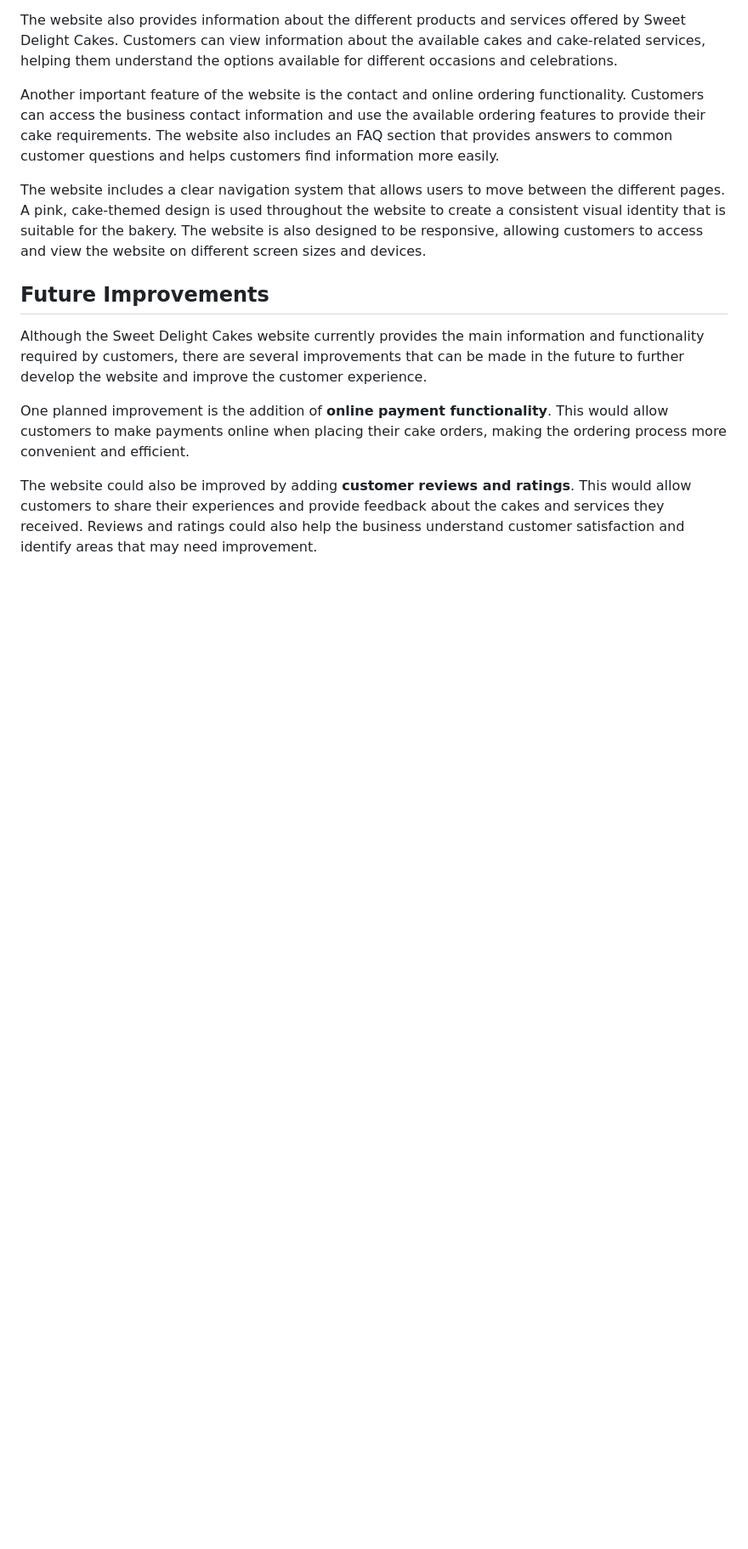
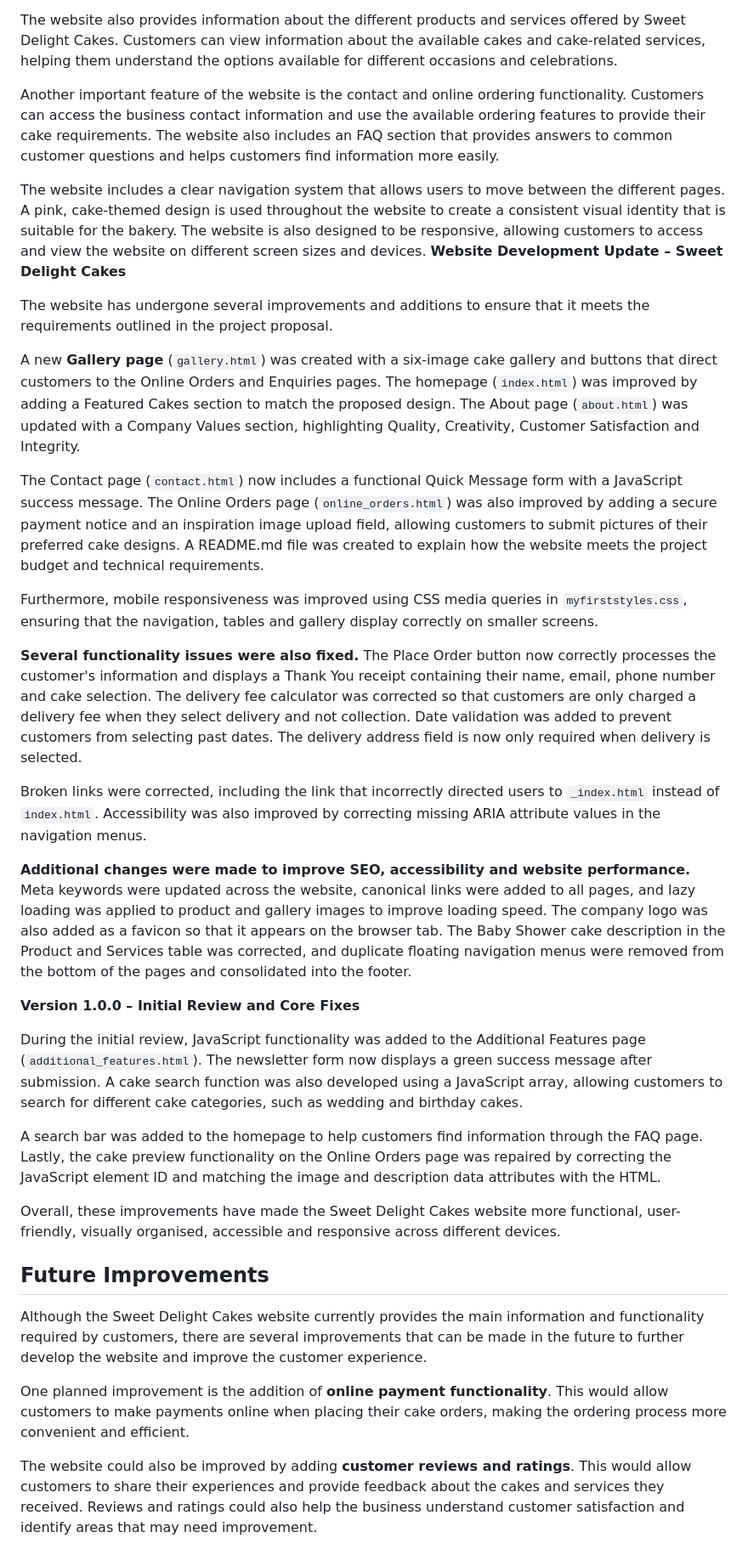
Before and after one commit to retshegofaditswe-2007/sweet_delight_cakes, a Markdown page: README.md, the part around the change. Shown at 85% size. Drawn GitHub-style; blank space fills up the shorter version.

```diff
--- a/README.md
+++ b/README.md
@@ -246,7 +246,29 @@ The website also provides information about the different products and services
 Another important feature of the website is the contact and online ordering functionality. Customers can access the business contact information and use the available ordering features to provide their cake requirements. The website also includes an FAQ section that provides answers to common customer questions and helps customers find information more easily.
 
 The website includes a clear navigation system that allows users to move between the different pages. A pink, cake-themed design is used throughout the website to create a consistent visual identity that is suitable for the bakery. The website is also designed to be responsive, allowing customers to access and view the website on different screen sizes and devices.
+**Website Development Update – Sweet Delight Cakes**
 
+The website has undergone several improvements and additions to ensure that it meets the requirements outlined in the project proposal.
+
+A new **Gallery page** (`gallery.html`) was created with a six-image cake gallery and buttons that direct customers to the Online Orders and Enquiries pages. The homepage (`index.html`) was improved by adding a Featured Cakes section to match the proposed design. The About page (`about.html`) was updated with a Company Values section, highlighting Quality, Creativity, Customer Satisfaction and Integrity.
+
+The Contact page (`contact.html`) now includes a functional Quick Message form with a JavaScript success message. The Online Orders page (`online_orders.html`) was also improved by adding a secure payment notice and an inspiration image upload field, allowing customers to submit pictures of their preferred cake designs. A README.md file was created to explain how the website meets the project budget and technical requirements.
+
+Furthermore, mobile responsiveness was improved using CSS media queries in `myfirststyles.css`, ensuring that the navigation, tables and gallery display correctly on smaller screens.
+
+**Several functionality issues were also fixed.** The Place Order button now correctly processes the customer's information and displays a Thank You receipt containing their name, email, phone number and cake selection. The delivery fee calculator was corrected so that customers are only charged a delivery fee when they select delivery and not collection. Date validation was added to prevent customers from selecting past dates. The delivery address field is now only required when delivery is selected.
+
+Broken links were corrected, including the link that incorrectly directed users to `_index.html` instead of `index.html`. Accessibility was also improved by correcting missing ARIA attribute values in the navigation menus.
+
+**Additional changes were made to improve SEO, accessibility and website performance.** Meta keywords were updated across the website, canonical links were added to all pages, and lazy loading was applied to product and gallery images to improve loading speed. The company logo was also added as a favicon so that it appears on the browser tab. The Baby Shower cake description in the Product and Services table was corrected, and duplicate floating navigation menus were removed from the bottom of the pages and consolidated into the footer.
+
+**Version 1.0.0 – Initial Review and Core Fixes**
+
+During the initial review, JavaScript functionality was added to the Additional Features page (`additional_features.html`). The newsletter form now displays a green success message after submission. A cake search function was also developed using a JavaScript array, allowing customers to search for different cake categories, such as wedding and birthday cakes.
+
+A search bar was added to the homepage to help customers find information through the FAQ page. Lastly, the cake preview functionality on the Online Orders page was repaired by correcting the JavaScript element ID and matching the image and description data attributes with the HTML.
+
+Overall, these improvements have made the Sweet Delight Cakes website more functional, user-friendly, visually organised, accessible and responsive across different devices.
 ## Future Improvements
 
 Although the Sweet Delight Cakes website currently provides the main information and functionality required by customers, there are several improvements that can be made in the future to further develop the website and improve the customer experience.
```
